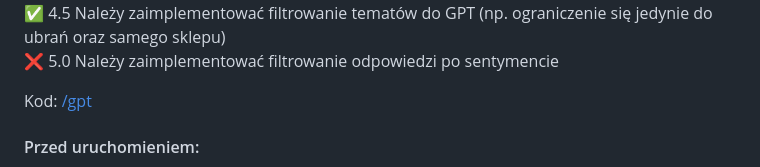
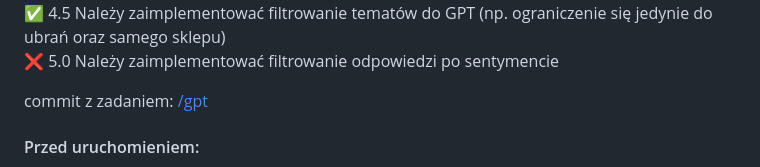
Before and after one commit to Ech0n/ebiznes, a Markdown page: README.md, the part around the change. Rendered like a GitHub page.

```diff
--- a/README.md
+++ b/README.md
@@ -109,7 +109,7 @@ Kod oraz instrukcja uruchomienia w README: [/oAuth](https://github.com/Ech0n/ebi
 :white_check_mark: 4.5 Należy zaimplementować filtrowanie tematów do GPT (np. ograniczenie się jedynie do ubrań oraz samego sklepu)
 :x: 5.0 Należy zaimplementować filtrowanie odpowiedzi po sentymencie
 
-Kod: [/gpt](https://github.com/Ech0n/ebiznes/tree/main/gpt)
+commit z zadaniem: [/gpt](https://github.com/Ech0n/ebiznes/commit/19a9fba098995729f569898b9e006f9eb9db2af1)
 
 #### Przed uruchomieniem:
 Stworzyć konto na [groq](https://groq.com/)'u który udostępnia darmowe api LLM.
```
